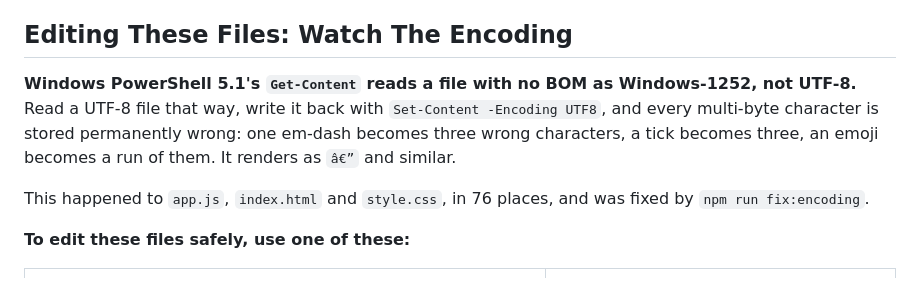
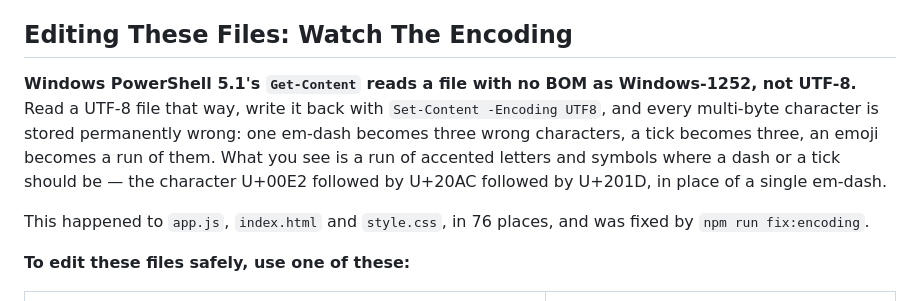
Before and after one commit to najha1903/JavaConcepts, a Markdown page: rules.md, the part around the change. Rendered like a GitHub page.

Commit message:
Reword the encoding note so the documentation does not trip its own check
Writing the hazard note embedded a literal example of the damage, which made rules.md
fail the new encoding check. The check is right to flag it, so the note now describes the
characters by codepoint instead of reproducing them.

Worth recording that the repair REFUSED to touch it: it reported "would lose 51
characters", because rules.md also contains legitimate em-dashes that the round trip
would have mangled. That guard is the reason the repair is safe to run on any file.

Verified across the whole project: 189 text files scanned, none with mojibake and none
with invalid UTF-8. The author's 142 Java files are untouched and correct - 159 proper
em-dashes, 48 arrows, degree signs, bullets, pi and square root all intact.

Co-authored-by: Copilot <223556219+Copilot@users.noreply.github.com>

```diff
--- a/rules.md
+++ b/rules.md
@@ -477,7 +477,7 @@ A rule that lives only in a document gets forgotten. A rule that fails the build
 
 ## Editing These Files: Watch The Encoding
 
-**Windows PowerShell 5.1's `Get-Content` reads a file with no BOM as Windows-1252, not UTF-8.** Read a UTF-8 file that way, write it back with `Set-Content -Encoding UTF8`, and every multi-byte character is stored permanently wrong: one em-dash becomes three wrong characters, a tick becomes three, an emoji becomes a run of them. It renders as `â€”` and similar.
+**Windows PowerShell 5.1's `Get-Content` reads a file with no BOM as Windows-1252, not UTF-8.** Read a UTF-8 file that way, write it back with `Set-Content -Encoding UTF8`, and every multi-byte character is stored permanently wrong: one em-dash becomes three wrong characters, a tick becomes three, an emoji becomes a run of them. What you see is a run of accented letters and symbols where a dash or a tick should be — the character U+00E2 followed by U+20AC followed by U+201D, in place of a single em-dash.
 
 This happened to `app.js`, `index.html` and `style.css`, in 76 places, and was fixed by `npm run fix:encoding`.
 
```
